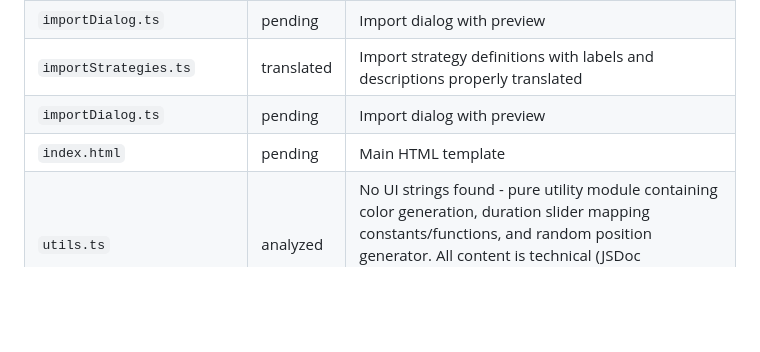
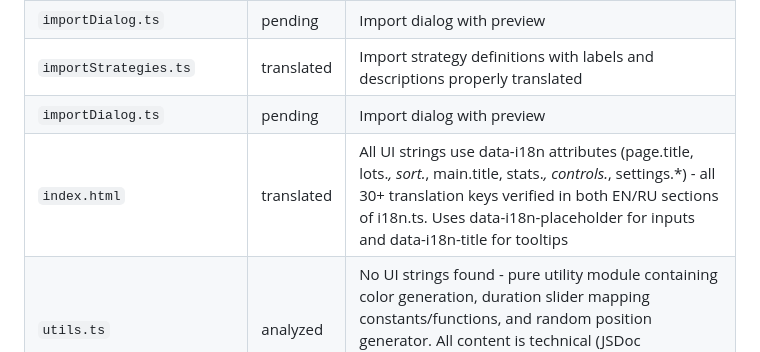
Before and after one commit to tramp-tm/scam-roulette, a Markdown page: i18n-track.MD, the part around the change. Rendered like a GitHub page; blank space fills up the shorter version.

Commit message:
docs: mark index.html as translated in i18n tracking document
Co-authored-by: aider (lm_studio/editor-qwen-model) <aider@aider.chat>

```diff
--- a/i18n-track.MD
+++ b/i18n-track.MD
@@ -19,7 +19,7 @@ This document tracks the iterative translate of UI strings for multi-language su
 | `importDialog.ts` | pending | Import dialog with preview |
 | `importStrategies.ts` | translated | Import strategy definitions with labels and descriptions properly translated |
 | `importDialog.ts` | pending | Import dialog with preview |
-| `index.html` | pending | Main HTML template |
+| `index.html` | translated | All UI strings use data-i18n attributes (page.title, lots.*, sort.*, main.title, stats.*, controls.*, settings.*) - all 30+ translation keys verified in both EN/RU sections of i18n.ts. Uses data-i18n-placeholder for inputs and data-i18n-title for tooltips |
 | `utils.ts` | analyzed | No UI strings found - pure utility module containing color generation, duration slider mapping constants/functions, and random position generator. All content is technical (JSDoc comments, numeric constants, computational logic) with no user-facing text |
 | `lotManager.ts` | translated | 3 error messages replaced with i18n keys (error.invalidName, error.invalidAmount, error.maxLotsReached) - all translations verified in both EN/RU |
 | `modalDialog.ts` | analyzed | No UI strings found - base structural class, all content passed as parameters to renderHeader/renderContent/renderFooter methods |
```
